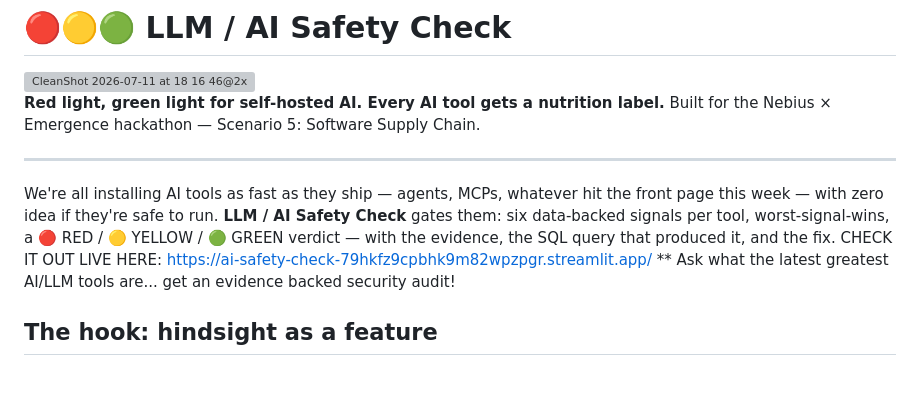
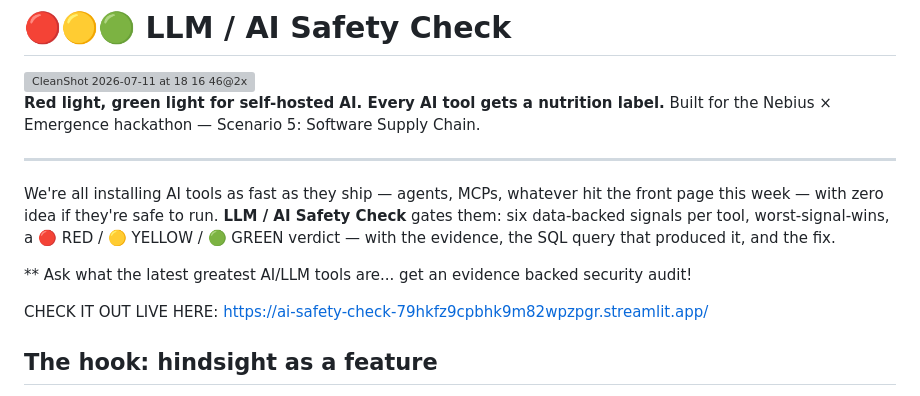
Before and after one commit to ryanilano/ai-safety-check, a Markdown page: README.md, the part around the change. Rendered like a GitHub page; grey boxes are pictures that could not be loaded.

Commit message:
Revise README to highlight AI Safety Check
Updated the README to emphasize the AI Safety Check tool and its live demo link.

```diff
--- a/README.md
+++ b/README.md
@@ -9,8 +9,11 @@ Built for the Nebius × Emergence hackathon — Scenario 5: Software Supply Chai
 ---
 
 We're all installing AI tools as fast as they ship — agents, MCPs, whatever hit the front page this week — with zero idea if they're safe to run. **LLM / AI Safety Check** gates them: six data-backed signals per tool, worst-signal-wins, a 🔴 RED / 🟡 YELLOW / 🟢 GREEN verdict — with the evidence, the SQL query that produced it, and the fix.
+
+** Ask what the latest greatest AI/LLM tools are... get an evidence backed security audit!
+
 CHECK IT OUT LIVE HERE: https://ai-safety-check-79hkfz9cpbhk9m82wpzpgr.streamlit.app/
-** Ask what the latest greatest AI/LLM tools are... get an evidence backed security audit!
+
 
 ## The hook: hindsight as a feature
 
```
